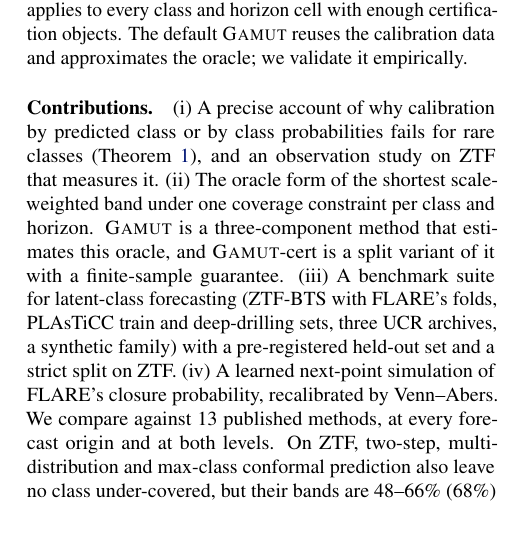
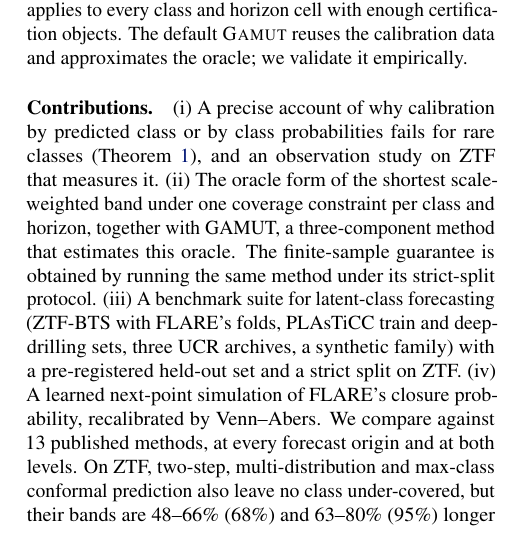
Before and after one commit to appleweiping/GAMUT, a LaTeX paper (paper/main_advisor.tex, which reads paper/sections/intro.tex): part of one column of page 2 of 64, cut so that both start at the same text. Compiled offline with pdfLaTeX.

Commit message:
Finish one-method contribution wording

```diff
--- a/paper/sections/intro.tex
+++ b/paper/sections/intro.tex
@@ -44,7 +44,7 @@ The default \gamut{} reuses the calibration data and approximates the oracle; we
 
 \paragraph{Contributions.}
 (i) A precise account of why calibration by predicted class or by class probabilities fails for rare classes (\cref{prop:gap}), and an observation study on ZTF that measures it.
-(ii) The oracle form of the shortest scale-weighted band under one coverage constraint per class and horizon. \gamut{} is a three-component method that estimates this oracle, and \gamut-cert is a split variant of it with a finite-sample guarantee.
+(ii) The oracle form of the shortest scale-weighted band under one coverage constraint per class and horizon, together with GAMUT, a three-component method that estimates this oracle. The finite-sample guarantee is obtained by running the same method under its strict-split protocol.
 (iii) A benchmark suite for latent-class forecasting (ZTF-BTS with FLARE's folds, PLAsTiCC train and deep-drilling sets, three UCR archives, a synthetic family) with a pre-registered held-out set and a strict split on ZTF.
 (iv) A learned next-point simulation of FLARE's closure probability, recalibrated by Venn--Abers.
 We compare against 13 published methods, at every forecast origin and at both levels.
```
